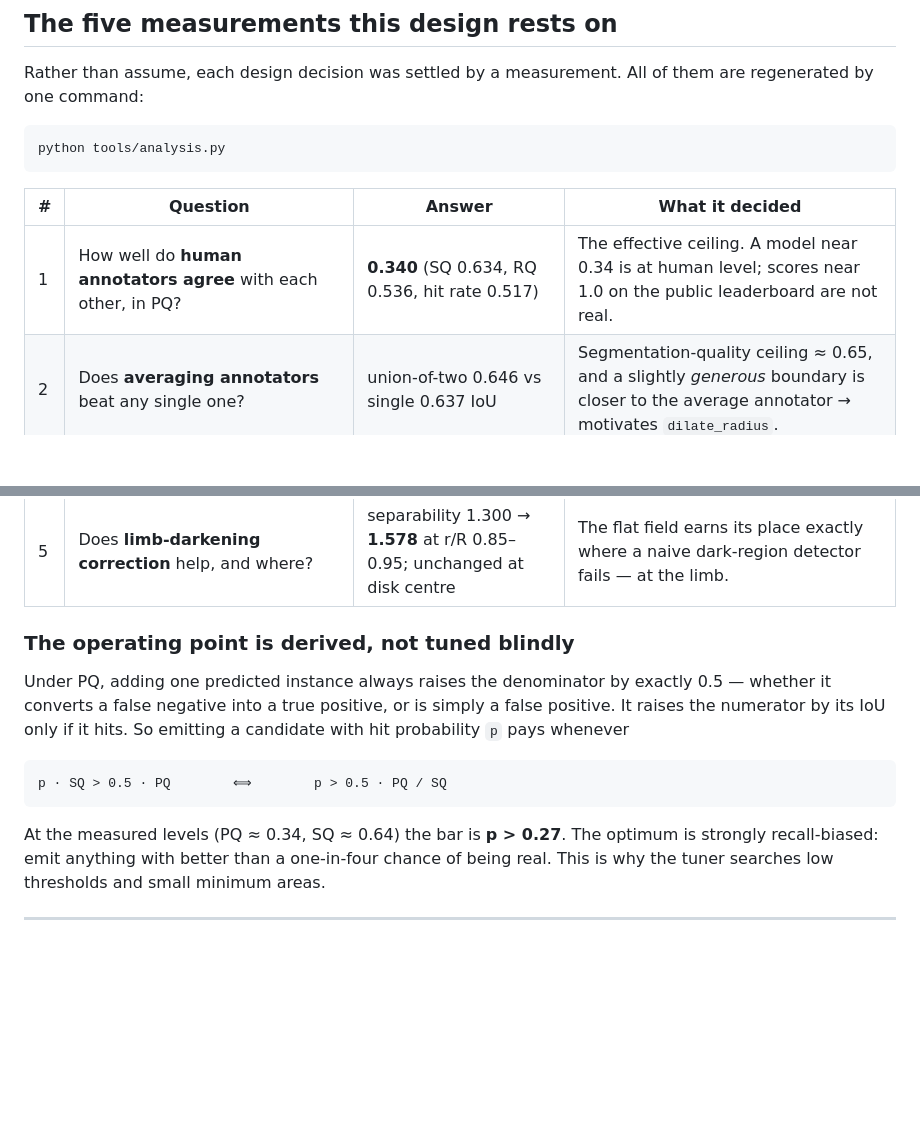
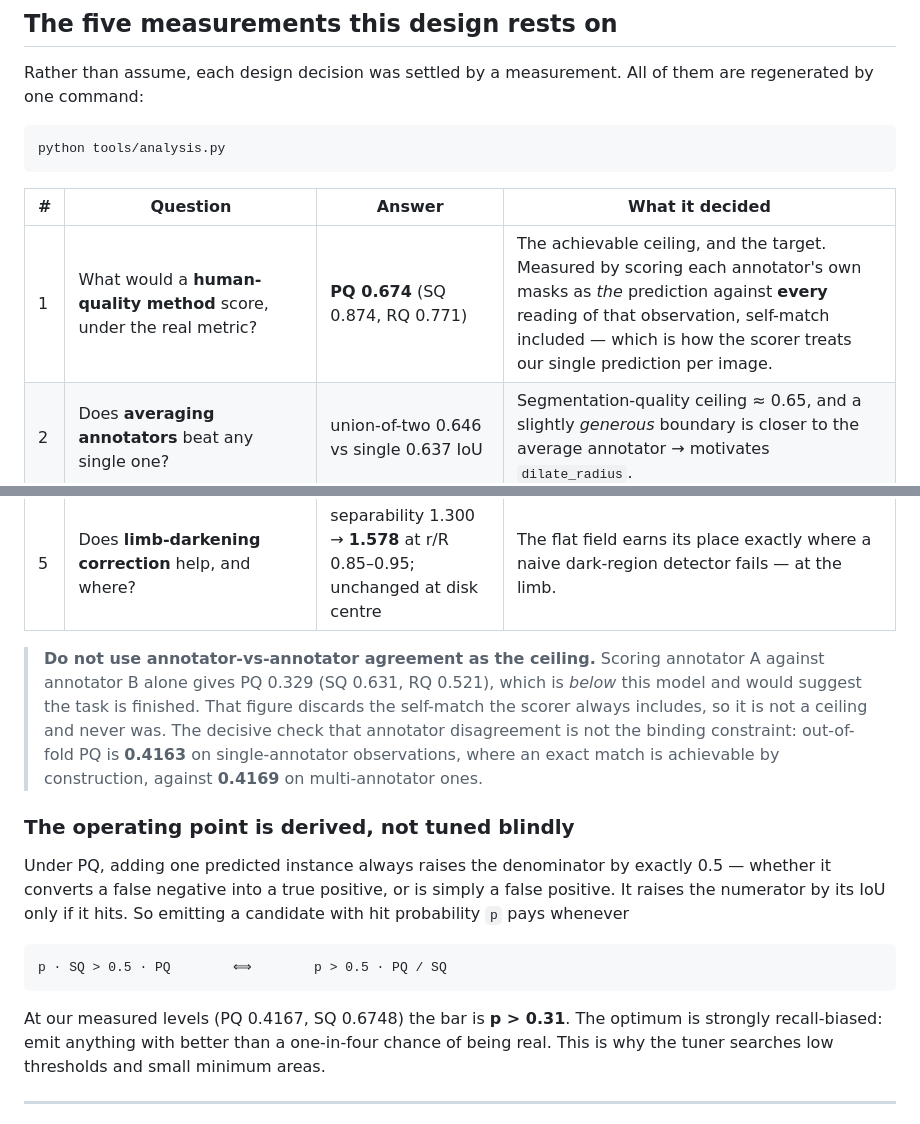
Before and after one commit to msraaghavan/Solar, a Markdown page: README.md, 2 parts joined by grey strips. Drawn GitHub-style; blank space fills up the shorter version.

Commit message:
Correct the ceiling claim in the public README
The README told readers that human annotators agree at PQ 0.340 and called that
'the effective ceiling', concluding that a model near 0.34 is at human level.
That is the annotator-A-against-annotator-B figure, which discards the self-match
the scorer always includes.  It is not a ceiling: measured the way the metric
actually works, a human-quality method scores PQ 0.674 (SQ 0.874, RQ 0.771), and
this model is at 0.4167 - well short of it, not past it.

The error mattered twice over.  It is in the public repository the organisers
read, and it implied the task was finished when roughly +0.20 of SQ and +0.15 of
RQ remain available.  The marginal-emission bar it fed was wrong too: 0.31, not
0.27.  A note now sits directly under the table warning against re-deriving it
the wrong way, since this project has now made that mistake twice.

Co-Authored-By: Claude Opus 5 <noreply@anthropic.com>

````diff
--- a/README.md
+++ b/README.md
@@ -21,11 +21,19 @@ python tools/analysis.py
 
 | # | Question | Answer | What it decided |
 |---|---|---|---|
-| 1 | How well do **human annotators agree** with each other, in PQ? | **0.340** (SQ 0.634, RQ 0.536, hit rate 0.517) | The effective ceiling. A model near 0.34 is at human level; scores near 1.0 on the public leaderboard are not real. |
+| 1 | What would a **human-quality method** score, under the real metric? | **PQ 0.674** (SQ 0.874, RQ 0.771) | The achievable ceiling, and the target. Measured by scoring each annotator's own masks as *the* prediction against **every** reading of that observation, self-match included — which is how the scorer treats our single prediction per image. |
 | 2 | Does **averaging annotators** beat any single one? | union-of-two 0.646 vs single 0.637 IoU | Segmentation-quality ceiling ≈ 0.65, and a slightly *generous* boundary is closer to the average annotator → motivates `dilate_radius`. |
 | 3 | Is **semantic segmentation + connected components** enough, or is a learned instance head needed? | **PQ 0.9967** on ground truth (13 FP in 1982 instances) | Annotated filaments essentially never touch. No Mask R-CNN, no instance head — the task reduces to producing one good binary mask. |
 | 4 | What does working at **reduced resolution** cost? | round-trip IoU 0.868 @768, 0.888 @1024, 0.953 @1536 | Downsampling alone would consume more than the model could win back against a 0.65 ceiling → train and infer at **native 2048**, tiled. |
 | 5 | Does **limb-darkening correction** help, and where? | separability 1.300 → **1.578** at r/R 0.85–0.95; unchanged at disk centre | The flat field earns its place exactly where a naive dark-region detector fails — at the limb. |
+
+> **Do not use annotator-vs-annotator agreement as the ceiling.** Scoring annotator A
+> against annotator B alone gives PQ 0.329 (SQ 0.631, RQ 0.521), which is *below* this
+> model and would suggest the task is finished. That figure discards the self-match the
+> scorer always includes, so it is not a ceiling and never was. The decisive check that
+> annotator disagreement is not the binding constraint: out-of-fold PQ is **0.4163** on
+> single-annotator observations, where an exact match is achievable by construction,
+> against **0.4169** on multi-annotator ones.
 
 ### The operating point is derived, not tuned blindly
 
@@ -38,7 +46,7 @@ probability `p` pays whenever
 p · SQ > 0.5 · PQ        ⟺        p > 0.5 · PQ / SQ
 ```
 
-At the measured levels (PQ ≈ 0.34, SQ ≈ 0.64) the bar is **p > 0.27**. The optimum is
+At our measured levels (PQ 0.4167, SQ 0.6748) the bar is **p > 0.31**. The optimum is
 strongly recall-biased: emit anything with better than a one-in-four chance of being real.
 This is why the tuner searches low thresholds and small minimum areas.
 
````
